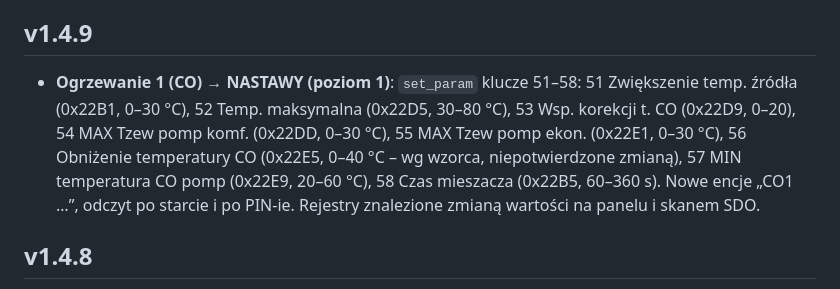
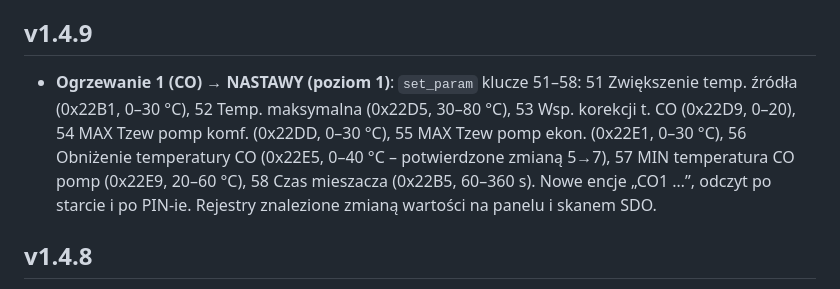
Before and after one commit to GieOeRZet/Igneo-CAN, a Markdown page: CHANGELOG-firmware.md, the part around the change. Rendered like a GitHub page.

Commit message:
Changelog: Obnizenie temperatury CO (0x22E5) potwierdzone
Co-Authored-By: Claude Sonnet 5.5 <noreply@anthropic.com>
Claude-Session: https://claude.ai/code/session_016ptH2Szcoakmtujhjq9oxA

```diff
--- a/CHANGELOG-firmware.md
+++ b/CHANGELOG-firmware.md
@@ -6,7 +6,7 @@ Najnowsze na górze. Karta ma osobny plik: [CHANGELOG.md](CHANGELOG.md).
 - **CO1 NASTAWY**: `set_param` 59 = Stała pompa (0x22F1, 0/1), 60 = Obniżenie Tco dla ochrony powrotu (0x22F9, 0/1); znalezione różnicą skanu po przełączeniu na panelu (257→256 i 256→257). Encje „CO1 stala pompa”, „CO1 obnizenie Tco ochrona powrotu”.
 
 ## v1.4.9
-- **Ogrzewanie 1 (CO) → NASTAWY (poziom 1)**: `set_param` klucze 51–58: 51 Zwiększenie temp. źródła (0x22B1, 0–30 °C), 52 Temp. maksymalna (0x22D5, 30–80 °C), 53 Wsp. korekcji t. CO (0x22D9, 0–20), 54 MAX Tzew pomp komf. (0x22DD, 0–30 °C), 55 MAX Tzew pomp ekon. (0x22E1, 0–30 °C), 56 Obniżenie temperatury CO (0x22E5, 0–40 °C – wg wzorca, niepotwierdzone zmianą), 57 MIN temperatura CO pomp (0x22E9, 20–60 °C), 58 Czas mieszacza (0x22B5, 60–360 s). Nowe encje „CO1 …”, odczyt po starcie i po PIN-ie. Rejestry znalezione zmianą wartości na panelu i skanem SDO.
+- **Ogrzewanie 1 (CO) → NASTAWY (poziom 1)**: `set_param` klucze 51–58: 51 Zwiększenie temp. źródła (0x22B1, 0–30 °C), 52 Temp. maksymalna (0x22D5, 30–80 °C), 53 Wsp. korekcji t. CO (0x22D9, 0–20), 54 MAX Tzew pomp komf. (0x22DD, 0–30 °C), 55 MAX Tzew pomp ekon. (0x22E1, 0–30 °C), 56 Obniżenie temperatury CO (0x22E5, 0–40 °C – potwierdzone zmianą 5→7), 57 MIN temperatura CO pomp (0x22E9, 20–60 °C), 58 Czas mieszacza (0x22B5, 60–360 s). Nowe encje „CO1 …”, odczyt po starcie i po PIN-ie. Rejestry znalezione zmianą wartości na panelu i skanem SDO.
 
 ## v1.4.8
 - **Kocioł NASTAWY**: `set_param` klucz 48 = Minimalna temp. pomp (0x2207, 20–70 °C), 49 = Minimalna temp. powrotu (0x216C, 35–75 °C), 50 = Czas mieszacza (0x216E, 60–360 s); nowe encje „Kociol minimalna temp. pomp”, „Kociol minimalna temp. powrotu”, „Kociol czas mieszacza”, odczyt po starcie i po PIN-ie (poziom 1). Rejestry znalezione zmianą wartości na panelu i skanem SDO. Wybieg pompy i Rezerwa paliwa stop: rejestry nieznane.
```
